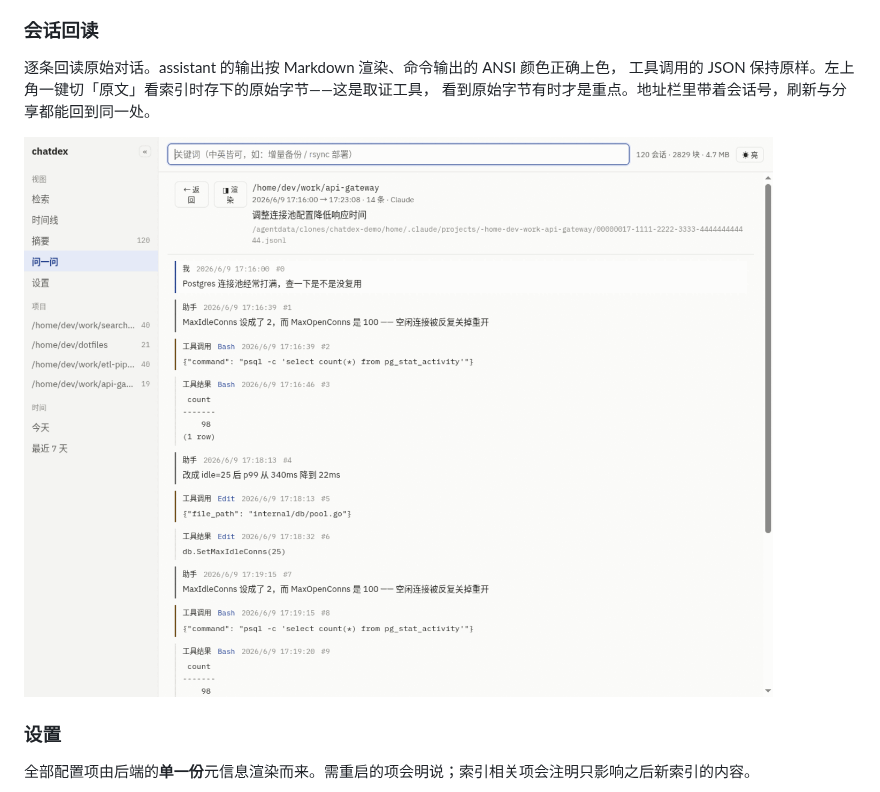
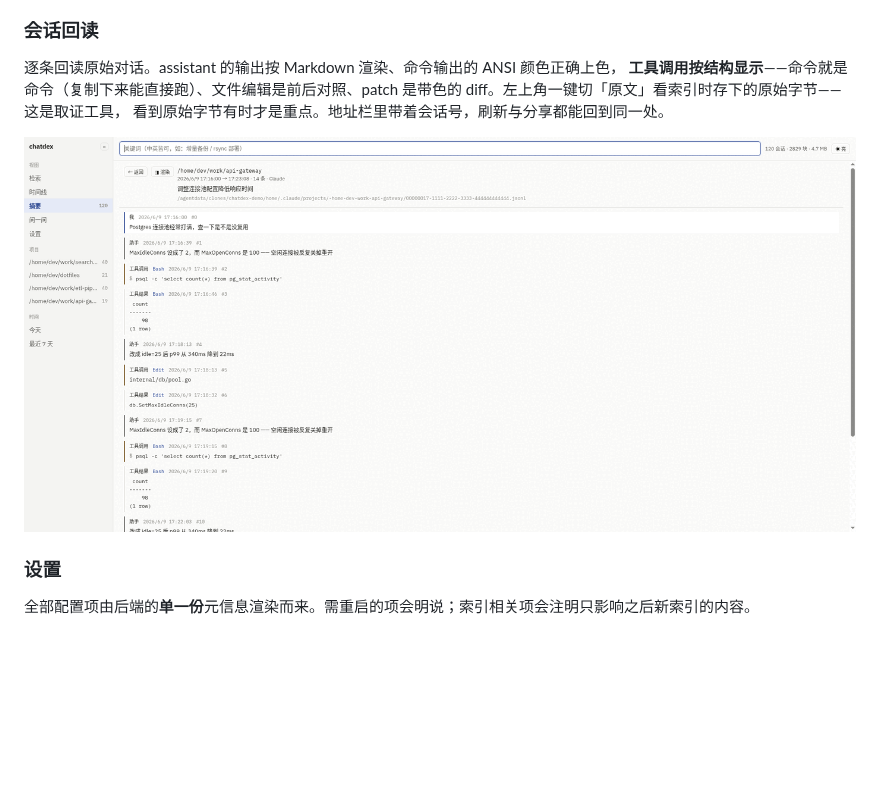
Before and after one commit to cygmris/chatdex, a Markdown page: README.md, the part around the change. GitHub-like rendering; pictures changed too: docs/images/reader.png; blank space fills up the shorter version.

```diff
--- a/README.md
+++ b/README.md
@@ -128,7 +128,7 @@ ollama pull qwen2.5:7b-instruct
 ### 会话回读
 
 逐条回读原始对话。assistant 的输出按 Markdown 渲染、命令输出的 ANSI 颜色正确上色，
-工具调用的 JSON 保持原样。左上角一键切「原文」看索引时存下的原始字节——这是取证工具，
+**工具调用按结构显示**——命令就是命令（复制下来能直接跑）、文件编辑是前后对照、patch 是带色的 diff。左上角一键切「原文」看索引时存下的原始字节——这是取证工具，
 看到原始字节有时才是重点。地址栏里带着会话号，刷新与分享都能回到同一处。
 
 ![会话回读](docs/images/reader.png)
```
Also changed, not shown: README.en.md (+2 -1 lines), docs/architecture.md (+33 -0 lines), 4 other files.
